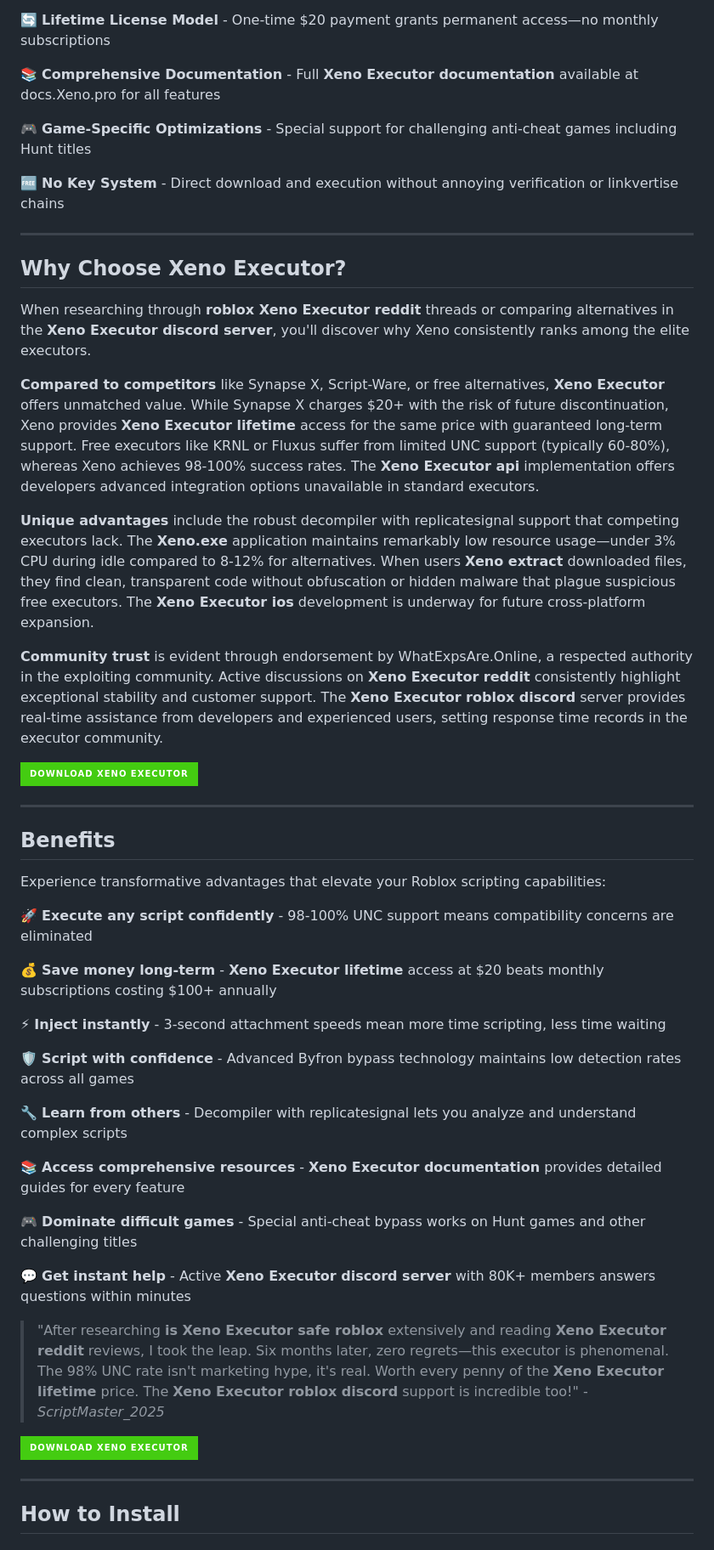
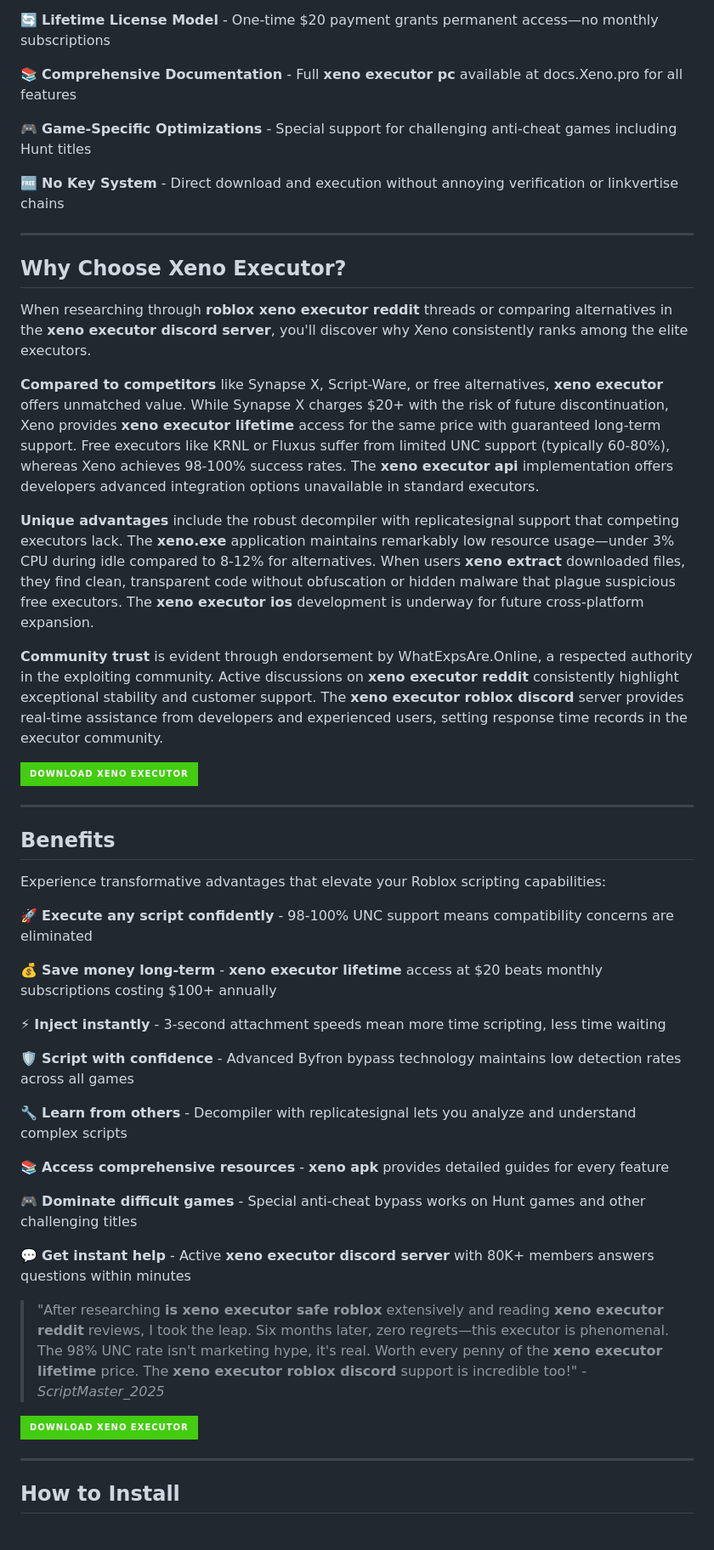
Before and after one commit to xen0exes/xeno, a Markdown page: LICENSE.md, the part around one of its changes. Shown at 85% size. GitHub-like rendering; badges without logos.

```diff
--- a/LICENSE.md
+++ b/LICENSE.md
@@ -41,7 +41,7 @@ The **Xeno roblox executor discord** community celebrates these premium features
 
 🔄 **Lifetime License Model** - One-time $20 payment grants permanent access—no monthly subscriptions
 
-📚 **Comprehensive Documentation** - Full **Xeno Executor documentation** available at docs.Xeno.pro for all features
+📚 **Comprehensive Documentation** - Full **xeno executor pc** available at docs.Xeno.pro for all features
 
 🎮 **Game-Specific Optimizations** - Special support for challenging anti-cheat games including Hunt titles
 
@@ -51,12 +51,12 @@ The **Xeno roblox executor discord** community celebrates these premium features
 
 ## Why Choose Xeno Executor?
 
-When researching through **roblox Xeno Executor reddit** threads or comparing alternatives in the **Xeno Executor discord server**, you'll discover why Xeno consistently ranks among the elite executors.
+When researching through **roblox xeno executor reddit** threads or comparing alternatives in the **xeno executor discord server**, you'll discover why Xeno consistently ranks among the elite executors.
 
-**Compared to competitors** like Synapse X, Script-Ware, or free alternatives, **Xeno Executor** offers unmatched value. While Synapse X charges $20+ with the risk of future discontinuation, Xeno provides **Xeno Executor lifetime** access for the same price with guaranteed long-term support. Free executors like KRNL or Fluxus suffer from limited UNC support (typically 60-80%), whereas Xeno achieves 98-100% success rates. The **Xeno Executor api** implementation offers developers advanced integration options unavailable in standard executors.
+**Compared to competitors** like Synapse X, Script-Ware, or free alternatives, **xeno executor** offers unmatched value. While Synapse X charges $20+ with the risk of future discontinuation, Xeno provides **xeno executor lifetime** access for the same price with guaranteed long-term support. Free executors like KRNL or Fluxus suffer from limited UNC support (typically 60-80%), whereas Xeno achieves 98-100% success rates. The **xeno executor api** implementation offers developers advanced integration options unavailable in standard executors.
 
-**Unique advantages** include the robust decompiler with replicatesignal support that competing executors lack. The **Xeno.exe** application maintains remarkably low resource usage—under 3% CPU during idle compared to 8-12% for alternatives. When users **Xeno extract** downloaded files, they find clean, transparent code without obfuscation or hidden malware that plague suspicious free executors. The **Xeno Executor ios** development is underway for future cross-platform expansion.
+**Unique advantages** include the robust decompiler with replicatesignal support that competing executors lack. The **xeno.exe** application maintains remarkably low resource usage—under 3% CPU during idle compared to 8-12% for alternatives. When users **xeno extract** downloaded files, they find clean, transparent code without obfuscation or hidden malware that plague suspicious free executors. The **xeno executor ios** development is underway for future cross-platform expansion.
 
-**Community trust** is evident through endorsement by WhatExpsAre.Online, a respected authority in the exploiting community. Active discussions on **Xeno Executor reddit** consistently highlight exceptional stability and customer support. The **Xeno Executor roblox discord** server provides real-time assistance from developers and experienced users, setting response time records in the executor community.
+**Community trust** is evident through endorsement by WhatExpsAre.Online, a respected authority in the exploiting community. Active discussions on **xeno executor reddit** consistently highlight exceptional stability and customer support. The **xeno executor roblox discord** server provides real-time assistance from developers and experienced users, setting response time records in the executor community.
 
 
@@ -70,7 +70,7 @@ Experience transformative advantages that elevate your Roblox scripting capabili
 
 🚀 **Execute any script confidently** - 98-100% UNC support means compatibility concerns are eliminated
 
-💰 **Save money long-term** - **Xeno Executor lifetime** access at $20 beats monthly subscriptions costing $100+ annually
+💰 **Save money long-term** - **xeno executor lifetime** access at $20 beats monthly subscriptions costing $100+ annually
 
 ⚡ **Inject instantly** - 3-second attachment speeds mean more time scripting, less time waiting
 
@@ -78,11 +78,11 @@ Experience transformative advantages that elevate your Roblox scripting capabili
 
 🔧 **Learn from others** - Decompiler with replicatesignal lets you analyze and understand complex scripts
 
-📚 **Access comprehensive resources** - **Xeno Executor documentation** provides detailed guides for every feature
+📚 **Access comprehensive resources** - **xeno apk** provides detailed guides for every feature
 
 🎮 **Dominate difficult games** - Special anti-cheat bypass works on Hunt games and other challenging titles
 
-💬 **Get instant help** - Active **Xeno Executor discord server** with 80K+ members answers questions within minutes
+💬 **Get instant help** - Active **xeno executor discord server** with 80K+ members answers questions within minutes
 
-> "After researching **is Xeno Executor safe roblox** extensively and reading **Xeno Executor reddit** reviews, I took the leap. Six months later, zero regrets—this executor is phenomenal. The 98% UNC rate isn't marketing hype, it's real. Worth every penny of the **Xeno Executor lifetime** price. The **Xeno Executor roblox discord** support is incredible too!" - *ScriptMaster_2025*
+> "After researching **is xeno executor safe roblox** extensively and reading **xeno executor reddit** reviews, I took the leap. Six months later, zero regrets—this executor is phenomenal. The 98% UNC rate isn't marketing hype, it's real. Worth every penny of the **xeno executor lifetime** price. The **xeno executor roblox discord** support is incredible too!" - *ScriptMaster_2025*
 
```
Also changed, not shown: other parts of LICENSE.md (+39 -39 lines).
